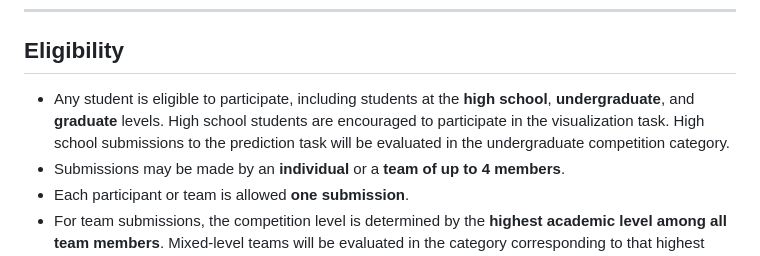
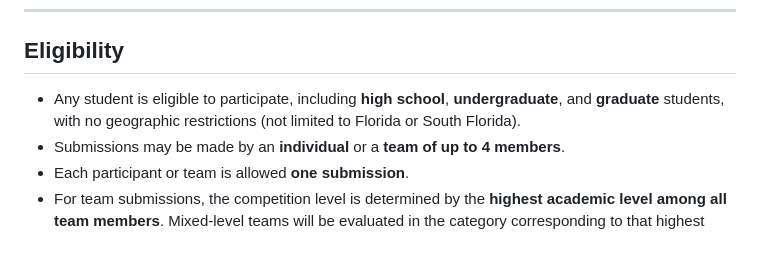
Before and after one commit to luminwin/ASASF, a Markdown page: README.md, the part around the change. Drawn GitHub-style.

```diff
--- a/README.md
+++ b/README.md
@@ -46,7 +46,7 @@ test <- readRDS(tmp)
 
 ## Eligibility
 
-- Any student is eligible to participate, including students at the **high school**, **undergraduate**, and **graduate** levels. High school students are encouraged to participate in the visualization task. High school submissions to the prediction task will be evaluated in the undergraduate competition category.
+- Any student is eligible to participate, including **high school**, **undergraduate**, and **graduate** students, with no geographic restrictions (not limited to Florida or South Florida).
 - Submissions may be made by an **individual** or a **team of up to 4 members**.
 - Each participant or team is allowed **one submission**.
 - For team submissions, the competition level is determined by the **highest academic level among all team members**. Mixed-level teams will be evaluated in the category corresponding to that highest level.
```
